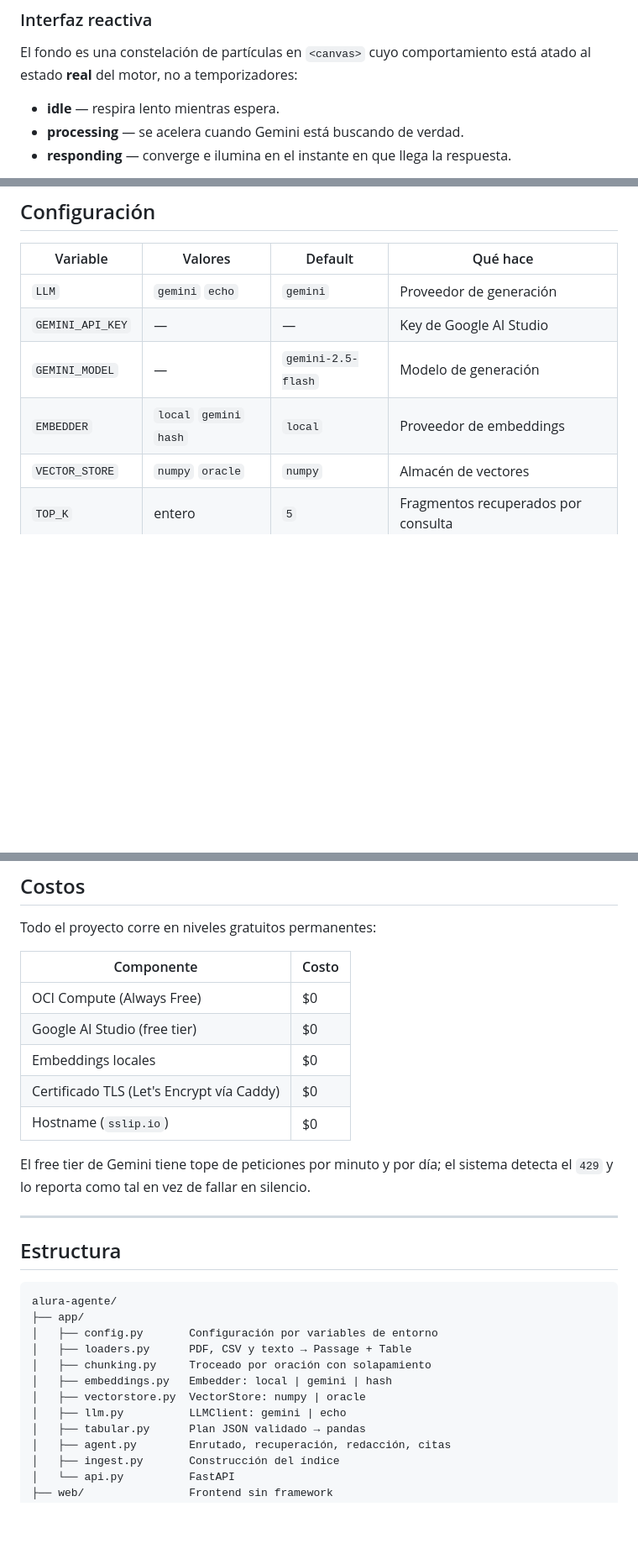
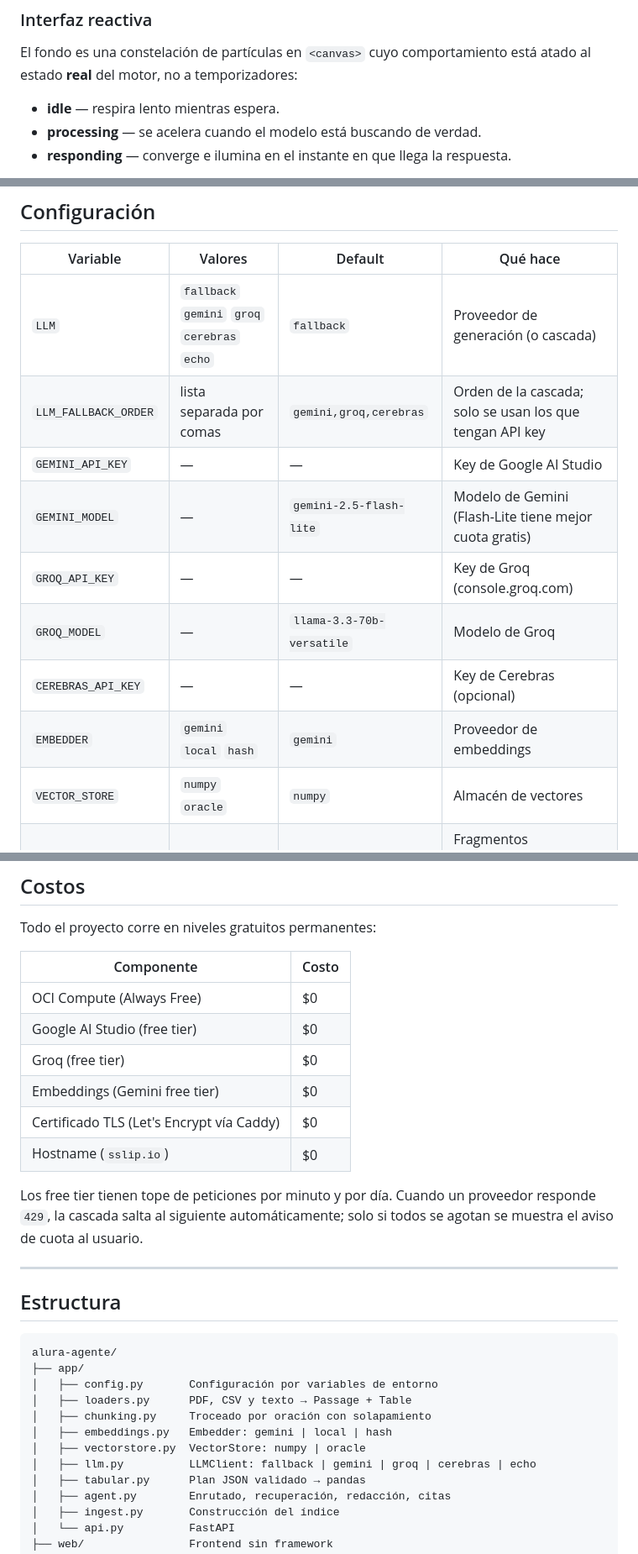
Before and after one commit to AlexOlvera/alura-agente, a Markdown page: README.md, 3 parts joined by grey strips. Shown at 84% size. GitHub-like rendering; blank space fills up the shorter version.

Commit message:
Actualiza README: fallback, Flash-Lite, ejemplos y config al día

```diff
--- a/README.md
+++ b/README.md
@@ -86,7 +86,7 @@ por tipo (PDF, CSV, TXT, MD).
 El fondo es una constelación de partículas en `<canvas>` cuyo comportamiento
 está atado al estado **real** del motor, no a temporizadores:
 - **idle** — respira lento mientras espera.
-- **processing** — se acelera cuando Gemini está buscando de verdad.
+- **processing** — se acelera cuando el modelo está buscando de verdad.
 - **responding** — converge e ilumina en el instante en que llega la respuesta.
 
 El número de partículas crece con la cantidad de documentos cargados. El logo
@@ -273,10 +275,14 @@ Let's Encrypt no puede emitir el certificado.
 
 | Variable | Valores | Default | Qué hace |
 |---|---|---|---|
-| `LLM` | `gemini` `echo` | `gemini` | Proveedor de generación |
+| `LLM` | `fallback` `gemini` `groq` `cerebras` `echo` | `fallback` | Proveedor de generación (o cascada) |
+| `LLM_FALLBACK_ORDER` | lista separada por comas | `gemini,groq,cerebras` | Orden de la cascada; solo se usan los que tengan API key |
 | `GEMINI_API_KEY` | — | — | Key de Google AI Studio |
-| `GEMINI_MODEL` | — | `gemini-2.5-flash` | Modelo de generación |
-| `EMBEDDER` | `local` `gemini` `hash` | `local` | Proveedor de embeddings |
+| `GEMINI_MODEL` | — | `gemini-2.5-flash-lite` | Modelo de Gemini (Flash-Lite tiene mejor cuota gratis) |
+| `GROQ_API_KEY` | — | — | Key de Groq (console.groq.com) |
+| `GROQ_MODEL` | — | `llama-3.3-70b-versatile` | Modelo de Groq |
+| `CEREBRAS_API_KEY` | — | — | Key de Cerebras (opcional) |
+| `EMBEDDER` | `gemini` `local` `hash` | `gemini` | Proveedor de embeddings |
 | `VECTOR_STORE` | `numpy` `oracle` | `numpy` | Almacén de vectores |
 | `TOP_K` | entero | `5` | Fragmentos recuperados por consulta |
 | `CHUNK_SIZE` | entero | `900` | Tamaño objetivo del trozo, en caracteres |
@@ -293,12 +299,14 @@ Todo el proyecto corre en niveles gratuitos permanentes:
 |---|---|
 | OCI Compute (Always Free) | $0 |
 | Google AI Studio (free tier) | $0 |
-| Embeddings locales | $0 |
+| Groq (free tier) | $0 |
+| Embeddings (Gemini free tier) | $0 |
 | Certificado TLS (Let's Encrypt vía Caddy) | $0 |
 | Hostname (`sslip.io`) | $0 |
 
-El free tier de Gemini tiene tope de peticiones por minuto y por día; el sistema
-detecta el `429` y lo reporta como tal en vez de fallar en silencio.
+Los free tier tienen tope de peticiones por minuto y por día. Cuando un proveedor
+responde `429`, la cascada salta al siguiente automáticamente; solo si todos se
+agotan se muestra el aviso de cuota al usuario.
 
 ---
 
@@ -310,9 +318,9 @@ alura-agente/
 │   ├── config.py       Configuración por variables de entorno
 │   ├── loaders.py      PDF, CSV y texto → Passage + Table
 │   ├── chunking.py     Troceado por oración con solapamiento
-│   ├── embeddings.py   Embedder: local | gemini | hash
+│   ├── embeddings.py   Embedder: gemini | local | hash
 │   ├── vectorstore.py  VectorStore: numpy | oracle
-│   ├── llm.py          LLMClient: gemini | echo
+│   ├── llm.py          LLMClient: fallback | gemini | groq | cerebras | echo
 │   ├── tabular.py      Plan JSON validado → pandas
 │   ├── agent.py        Enrutado, recuperación, redacción, citas
 │   ├── ingest.py       Construcción del índice
```
Also changed, not shown: other parts of README.md (+7 -5 lines).
